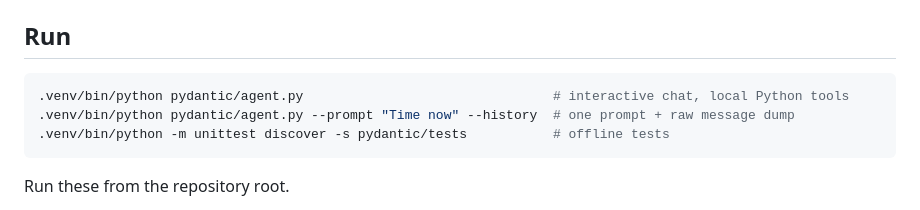
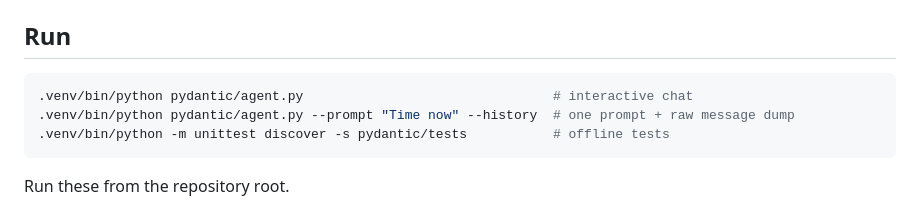
Before and after one commit to emichael72/agents, a Markdown page: pydantic/README.md, the part around the change. Drawn GitHub-style.

Commit message:
pydantic and vercel READMEs: drop wording left from the MCP tools option

````diff
--- a/pydantic/README.md
+++ b/pydantic/README.md
@@ -29,7 +29,7 @@ this agent shares with MCPAgent.
 ## Run
 
 ```bash
-.venv/bin/python pydantic/agent.py                                # interactive chat, local Python tools
+.venv/bin/python pydantic/agent.py                                # interactive chat
 .venv/bin/python pydantic/agent.py --prompt "Time now" --history  # one prompt + raw message dump
 .venv/bin/python -m unittest discover -s pydantic/tests           # offline tests
 ```
````
Also changed, not shown: vercel/README.md (+1 -1 lines).
